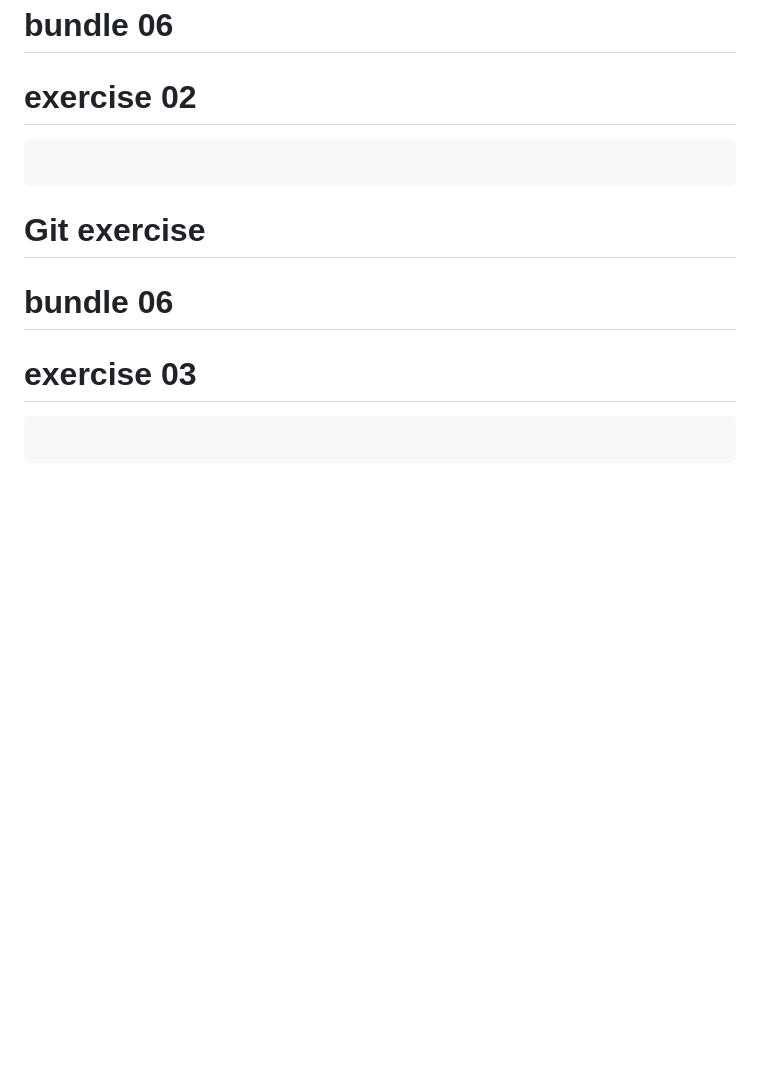
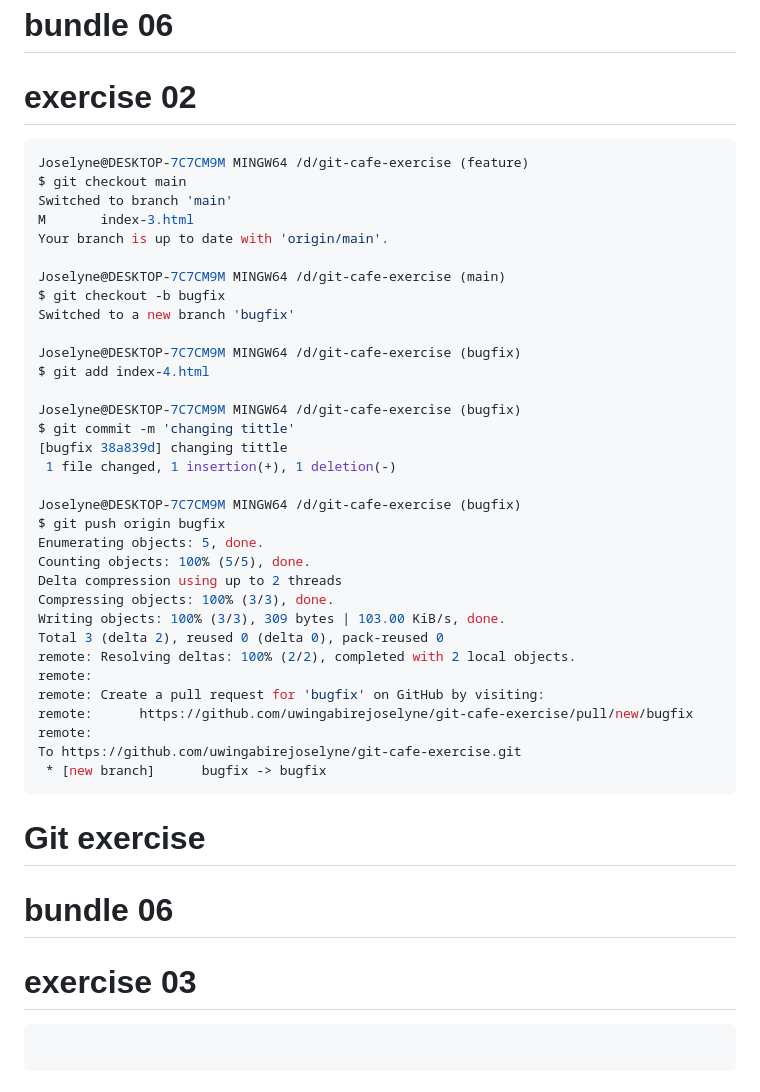
Before and after one commit to uwingabirejoselyne/Gym-Git-Exercise-Solutions, a Markdown page: README.md, the part around the change. GitHub-like rendering; blank space fills up the shorter version.

````diff
--- a/README.md
+++ b/README.md
@@ -875,6 +875,39 @@ no changes added to commit (use "git add" and/or "git commit -a")
 # bundle 06
 # exercise 02
 ```bash
+Joselyne@DESKTOP-7C7CM9M MINGW64 /d/git-cafe-exercise (feature)
+$ git checkout main
+Switched to branch 'main'
+M       index-3.html
+Your branch is up to date with 'origin/main'.
+
+Joselyne@DESKTOP-7C7CM9M MINGW64 /d/git-cafe-exercise (main)
+$ git checkout -b bugfix
+Switched to a new branch 'bugfix'
+
+Joselyne@DESKTOP-7C7CM9M MINGW64 /d/git-cafe-exercise (bugfix)
+$ git add index-4.html
+
+Joselyne@DESKTOP-7C7CM9M MINGW64 /d/git-cafe-exercise (bugfix)
+$ git commit -m 'changing tittle'
+[bugfix 38a839d] changing tittle
+ 1 file changed, 1 insertion(+), 1 deletion(-)
+
+Joselyne@DESKTOP-7C7CM9M MINGW64 /d/git-cafe-exercise (bugfix)
+$ git push origin bugfix
+Enumerating objects: 5, done.
+Counting objects: 100% (5/5), done.
+Delta compression using up to 2 threads
+Compressing objects: 100% (3/3), done.
+Writing objects: 100% (3/3), 309 bytes | 103.00 KiB/s, done.
+Total 3 (delta 2), reused 0 (delta 0), pack-reused 0
+remote: Resolving deltas: 100% (2/2), completed with 2 local objects.
+remote:
+remote: Create a pull request for 'bugfix' on GitHub by visiting:
+remote:      https://github.com/uwingabirejoselyne/git-cafe-exercise/pull/new/bugfix
+remote:
+To https://github.com/uwingabirejoselyne/git-cafe-exercise.git
+ * [new branch]      bugfix -> bugfix
 ```
 
 # Git exercise
````
